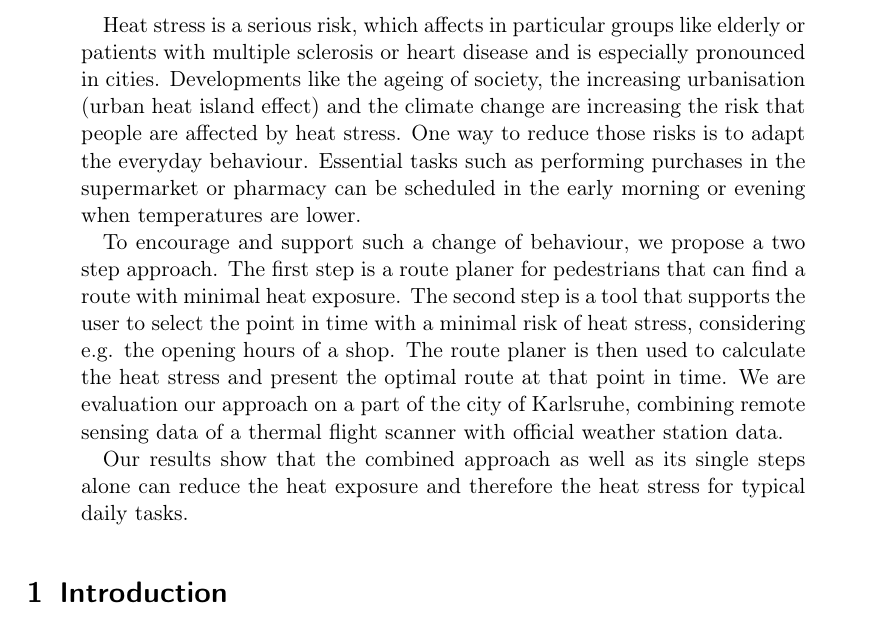
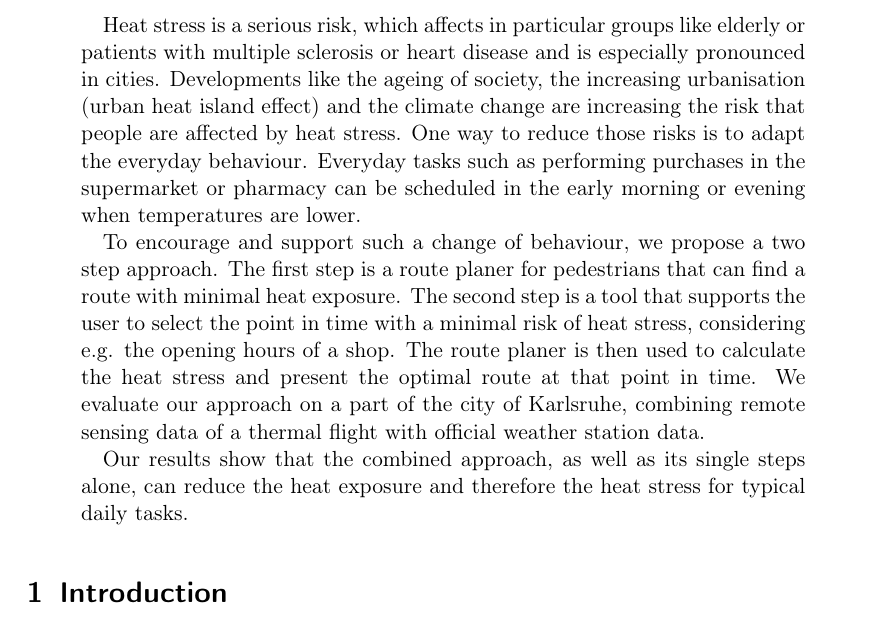
Before and after one commit to joachimrussig/GI_Forum_2017_Paper, a LaTeX paper (paper.tex): part of page 1 of 16, cut so that both start at the same text. Compiled offline with pdfLaTeX.

Commit message:
abstract

```diff
--- a/paper.tex
+++ b/paper.tex
@@ -38,12 +38,12 @@
 \maketitle
 
 \begin{abstract}
-	Heat stress is a serious risk, which affects in particular  groups like elderly or patients with multiple sclerosis or heart disease and is especially pronounced in cities. Developments like the ageing of society, the increasing urbanisation (urban heat island effect) and the climate change are increasing the risk that people are affected by heat stress. One way to reduce those risks is to adapt the everyday behaviour. Essential tasks such as performing purchases in the supermarket or pharmacy can be scheduled in the early morning or evening when temperatures are lower.
+	Heat stress is a serious risk, which affects in particular  groups like elderly or patients with multiple sclerosis or heart disease and is especially pronounced in cities. Developments like the ageing of society, the increasing urbanisation (urban heat island effect) and the climate change are increasing the risk that people are affected by heat stress. One way to reduce those risks is to adapt the everyday behaviour. Everyday tasks such as performing purchases in the supermarket or pharmacy can be scheduled in the early morning or evening when temperatures are lower.
 
 To encourage and support such a change of behaviour, we propose a two step approach. The first step is a route planer for pedestrians that can find a route with minimal heat exposure. The second step is a tool that supports the user to select the point in time with a minimal risk of heat stress, considering e.g. the opening hours of a shop. The route planer is then used to calculate the heat stress and present the optimal route at that point in time.
-We are evaluation our approach on a part of the city of Karlsruhe, combining remote sensing data of a thermal flight scanner with official weather station data.
+We evaluate our approach on a part of the city of Karlsruhe, combining remote sensing data of a thermal flight with official weather station data.
 
-Our results show that the combined approach as well as its single steps alone can reduce the heat exposure and therefore the heat stress for typical daily tasks.
+Our results show that the combined approach, as well as its single steps alone, can reduce the heat exposure and therefore the heat stress for typical daily tasks.
 \end{abstract}
 
 \input{introduction}
```
